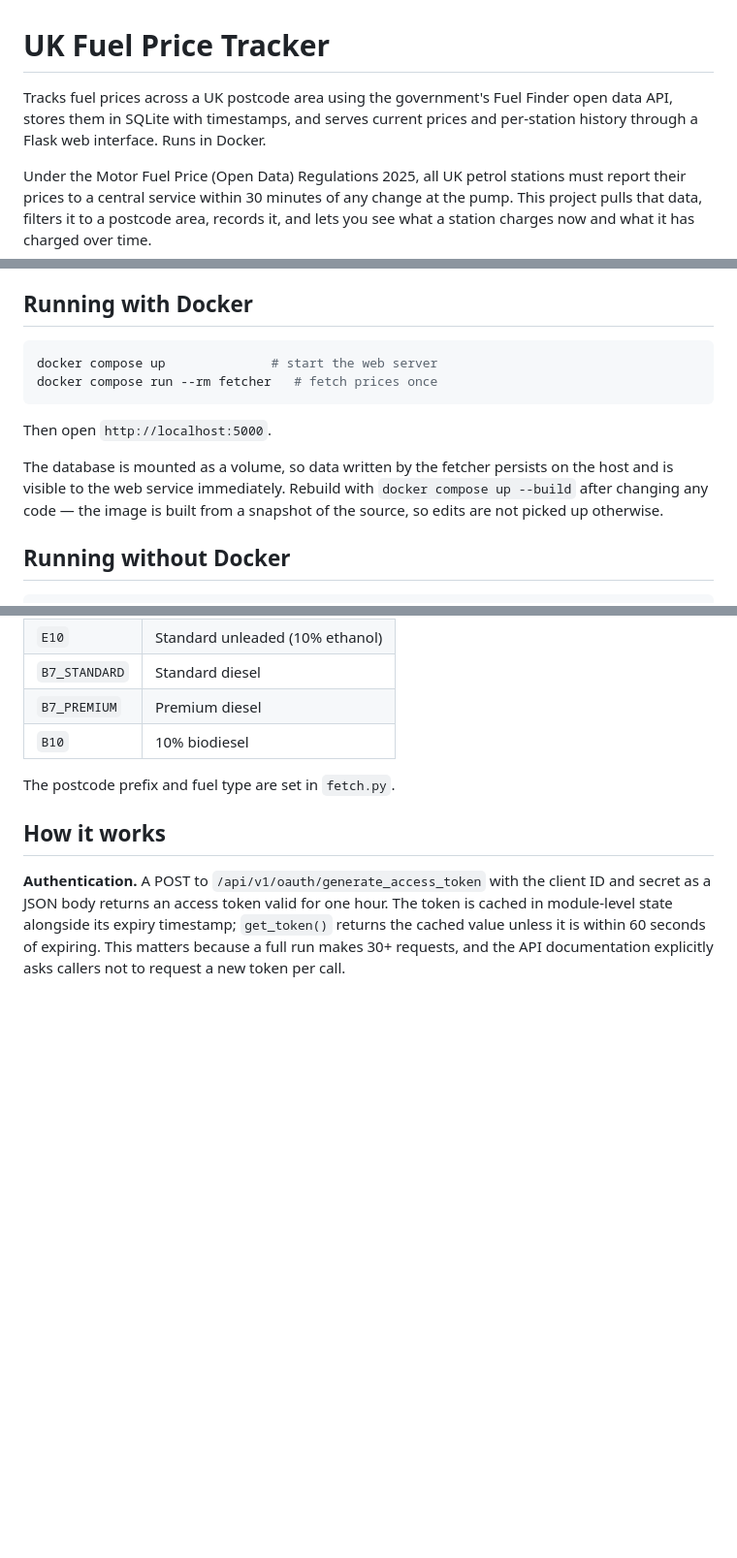
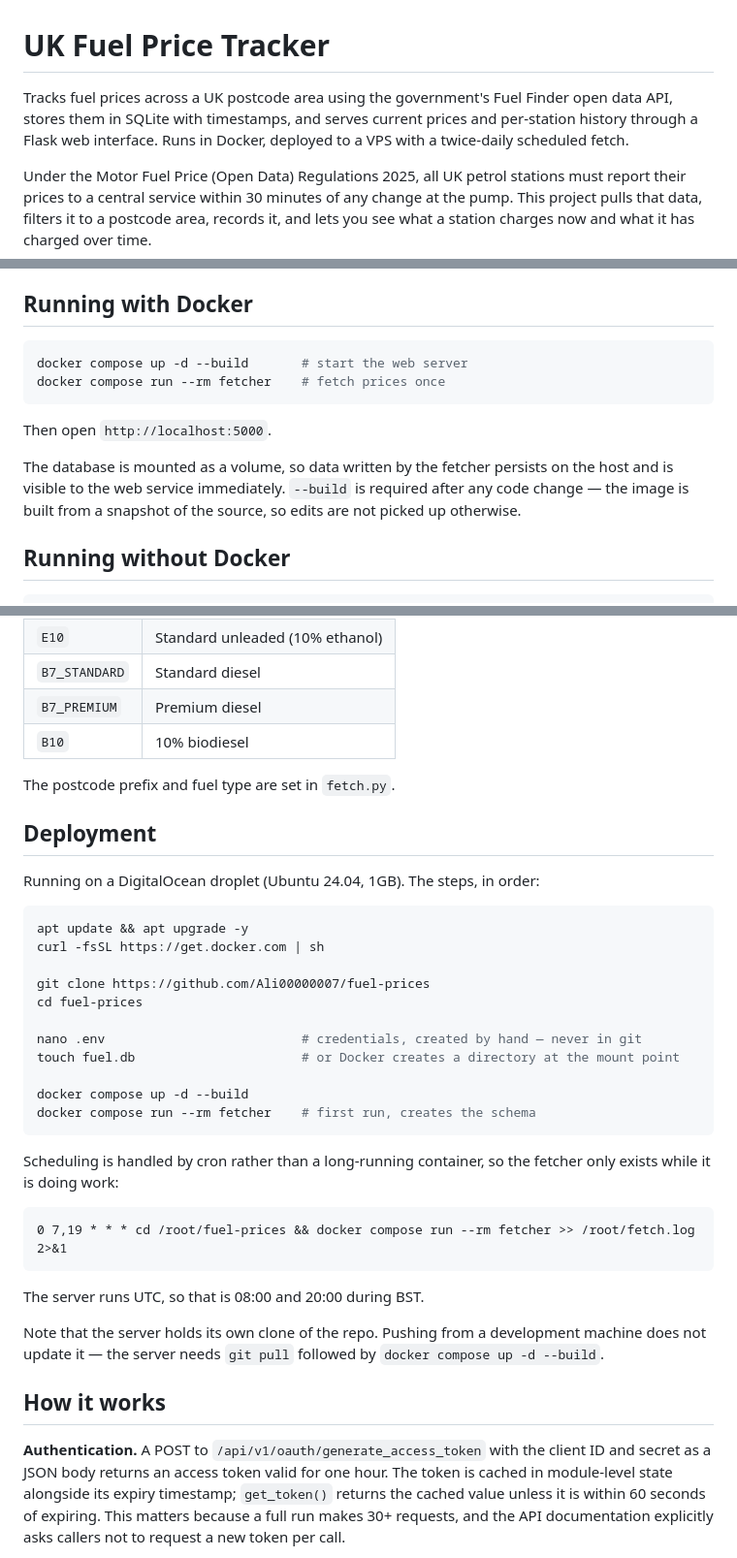
Before and after one commit to Ali00000007/fuel-prices, a Markdown page: README.md, 3 parts joined by grey strips. Shown at 97% size. Drawn GitHub-style; blank space fills up the shorter version.

````diff
--- a/README.md
+++ b/README.md
@@ -1,6 +1,6 @@
 # UK Fuel Price Tracker
 
-Tracks fuel prices across a UK postcode area using the government's Fuel Finder open data API, stores them in SQLite with timestamps, and serves current prices and per-station history through a Flask web interface. Runs in Docker.
+Tracks fuel prices across a UK postcode area using the government's Fuel Finder open data API, stores them in SQLite with timestamps, and serves current prices and per-station history through a Flask web interface. Runs in Docker, deployed to a VPS with a twice-daily scheduled fetch.
 
 Under the Motor Fuel Price (Open Data) Regulations 2025, all UK petrol stations must report their prices to a central service within 30 minutes of any change at the pump. This project pulls that data, filters it to a postcode area, records it, and lets you see what a station charges now and what it has charged over time.
 
@@ -52,13 +52,13 @@ FF_CLIENT_SECRET=your-client-secret
 ## Running with Docker
 
 ```bash
-docker compose up              # start the web server
-docker compose run --rm fetcher   # fetch prices once
+docker compose up -d --build       # start the web server
+docker compose run --rm fetcher    # fetch prices once
 ```
 
 Then open `http://localhost:5000`.
 
-The database is mounted as a volume, so data written by the fetcher persists on the host and is visible to the web service immediately. Rebuild with `docker compose up --build` after changing any code — the image is built from a snapshot of the source, so edits are not picked up otherwise.
+The database is mounted as a volume, so data written by the fetcher persists on the host and is visible to the web service immediately. `--build` is required after any code change — the image is built from a snapshot of the source, so edits are not picked up otherwise.
 
 ## Running without Docker
 
@@ -92,6 +92,34 @@ python app.py                 # start the web server
 
 The postcode prefix and fuel type are set in `fetch.py`.
 
+## Deployment
+
+Running on a DigitalOcean droplet (Ubuntu 24.04, 1GB). The steps, in order:
+
+```bash
+apt update && apt upgrade -y
+curl -fsSL https://get.docker.com | sh
+
+git clone https://github.com/Ali00000007/fuel-prices
+cd fuel-prices
+
+nano .env                          # credentials, created by hand — never in git
+touch fuel.db                      # or Docker creates a directory at the mount point
+
+docker compose up -d --build
+docker compose run --rm fetcher    # first run, creates the schema
+```
+
+Scheduling is handled by cron rather than a long-running container, so the fetcher only exists while it is doing work:
+
+```
+0 7,19 * * * cd /root/fuel-prices && docker compose run --rm fetcher >> /root/fetch.log 2>&1
+```
+
+The server runs UTC, so that is 08:00 and 20:00 during BST.
+
+Note that the server holds its own clone of the repo. Pushing from a development machine does not update it — the server needs `git pull` followed by `docker compose up -d --build`.
+
 ## How it works
 
 **Authentication.** A POST to `/api/v1/oauth/generate_access_token` with the client ID and secret as a JSON body returns an access token valid for one hour. The token is cached in module-level state alongside its expiry timestamp; `get_token()` returns the cached value unless it is within 60 seconds of expiring. This matters because a full run makes 30+ requests, and the API documentation explicitly asks callers not to request a new token per call.
````
Also changed, not shown: other parts of README.md (+11 -10 lines).
